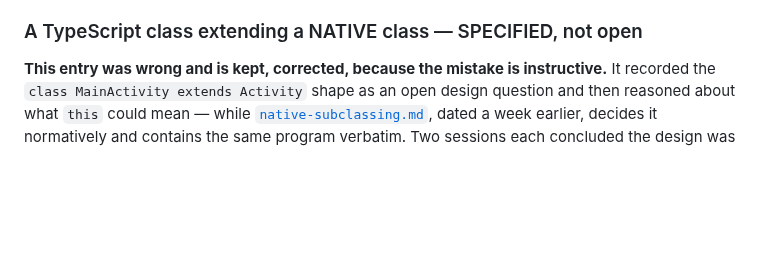
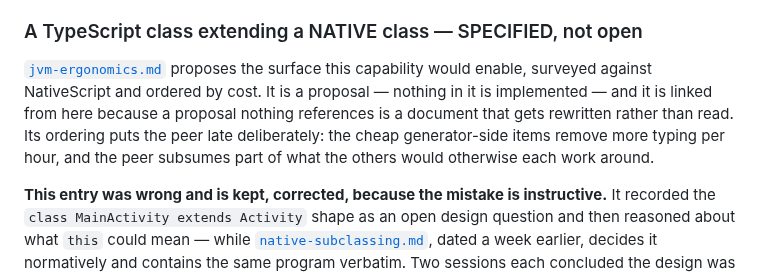
Before and after one commit to AkisArou/native-typescript, a Markdown page: docs/open-work.md, the part around the change. Rendered like a GitHub page; blank space fills up the shorter version.

Commit message:
Link the ergonomics proposal from where the work is tracked
`jvm-ergonomics.md` was committed unreferenced. A proposal nothing links to is
one that gets rewritten by the next person to survey the same ground rather
than read — which is the failure this repository just had twice in a week, both
times by concluding a design was absent from its absence in the code.

Linked from the subclassing entry because that is what most of its proposals
are waiting on, and its ordering says so.

Co-Authored-By: Claude Opus 5 <noreply@anthropic.com>
Claude-Session: https://claude.ai/code/session_01CYdxX1b28DDXnmAJ6pvmuL

```diff
--- a/docs/open-work.md
+++ b/docs/open-work.md
@@ -302,6 +302,15 @@ framework lifecycle is not one — that dispatch runs in the caller's frame.
 
 ### A TypeScript class extending a NATIVE class — SPECIFIED, not open
 
+[`jvm-ergonomics.md`](jvm-ergonomics.md) proposes the surface this capability
+would enable, surveyed against NativeScript and ordered by cost. It is a
+proposal — nothing in it is implemented — and it is linked from here because a
+proposal nothing references is a document that gets rewritten rather than
+read. Its ordering puts the peer late deliberately: the cheap generator-side
+items remove more typing per hour, and the peer subsumes part of what the
+others would otherwise each work around.
+
+
 **This entry was wrong and is kept, corrected, because the mistake is
 instructive.** It recorded the `class MainActivity extends Activity` shape as an
 open design question and then reasoned about what `this` could mean — while
```
